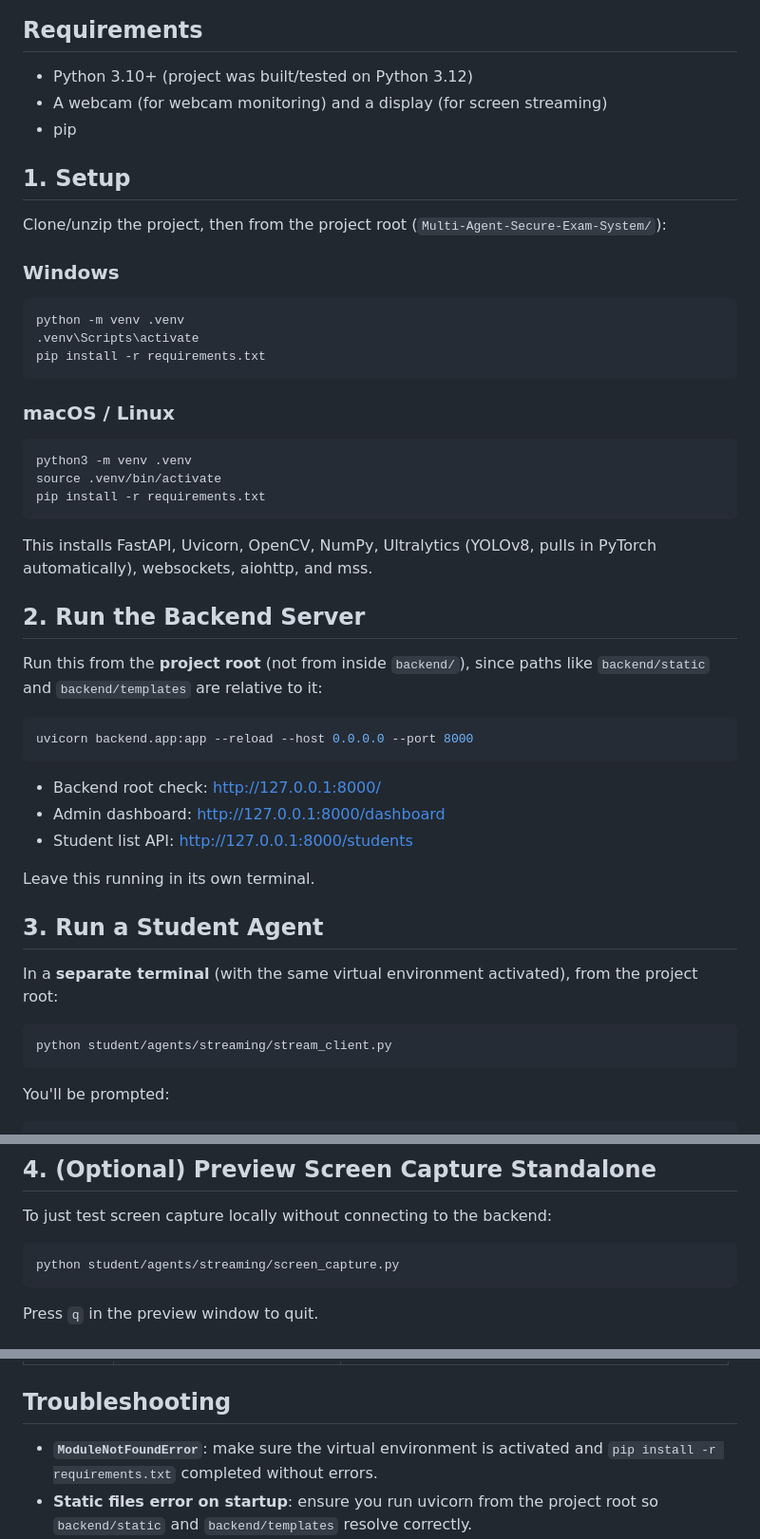
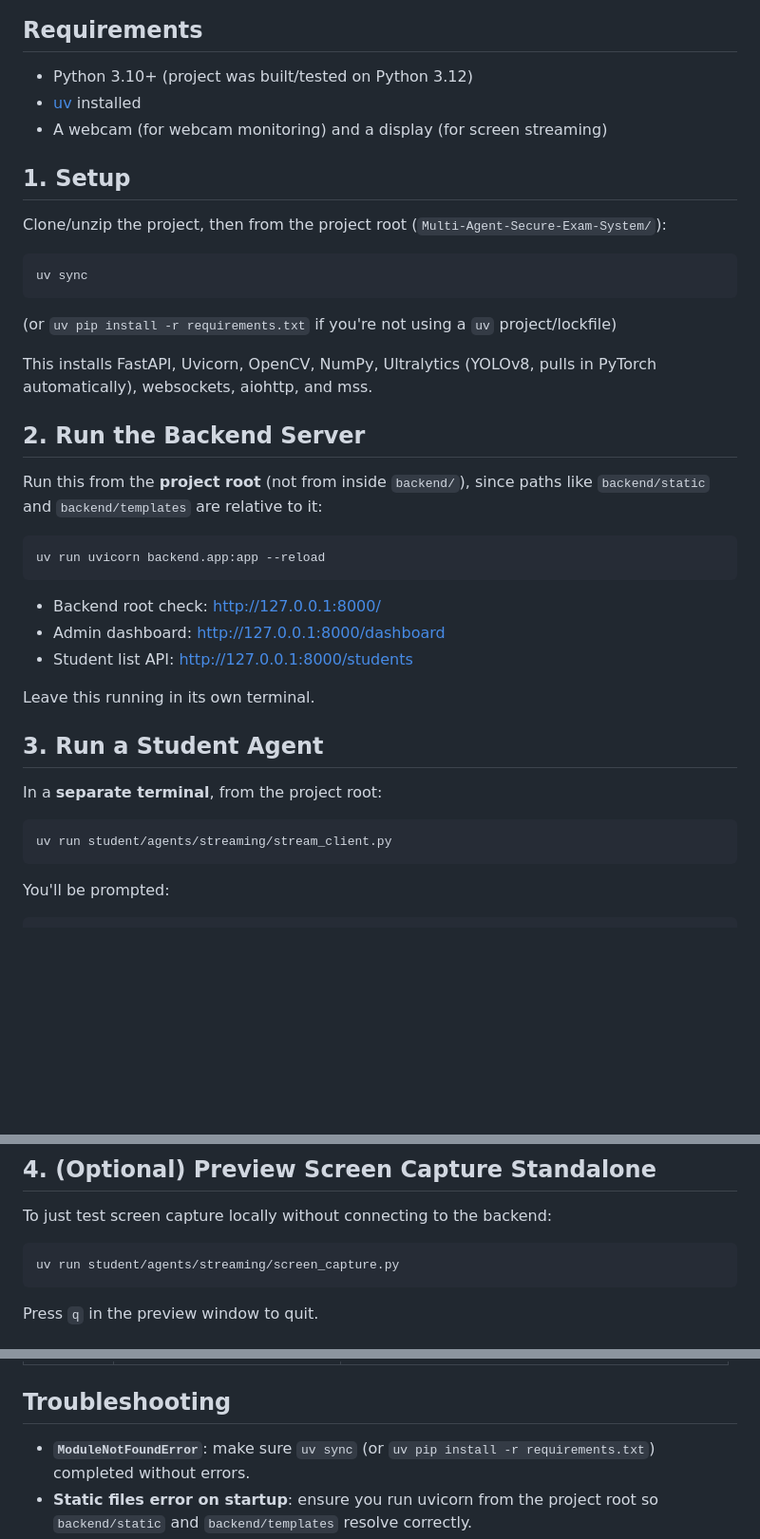
Before and after one commit to Gopi-2007-Git/system-monitoring, a Markdown page: README.md, 3 parts joined by grey strips. Shown at 95% size. Rendered like a GitHub page; blank space fills up the shorter version.

````diff
--- a/README.md
+++ b/README.md
@@ -35,26 +35,18 @@ Multi-Agent-Secure-Exam-System/
 ## Requirements
 
 - Python 3.10+ (project was built/tested on Python 3.12)
+- [uv](https://docs.astral.sh/uv/) installed
 - A webcam (for webcam monitoring) and a display (for screen streaming)
-- pip
 
 ## 1. Setup
 
 Clone/unzip the project, then from the project root (`Multi-Agent-Secure-Exam-System/`):
 
-### Windows
 ```bash
-python -m venv .venv
-.venv\Scripts\activate
-pip install -r requirements.txt
+uv sync
 ```
 
-### macOS / Linux
-```bash
-python3 -m venv .venv
-source .venv/bin/activate
-pip install -r requirements.txt
-```
+(or `uv pip install -r requirements.txt` if you're not using a `uv` project/lockfile)
 
 This installs FastAPI, Uvicorn, OpenCV, NumPy, Ultralytics (YOLOv8, pulls in
 PyTorch automatically), websockets, aiohttp, and mss.
@@ -65,7 +57,7 @@ Run this from the **project root** (not from inside `backend/`), since paths
 like `backend/static` and `backend/templates` are relative to it:
 
 ```bash
-uvicorn backend.app:app --reload --host 0.0.0.0 --port 8000
+uv run uvicorn backend.app:app --reload
 ```
 
 - Backend root check: http://127.0.0.1:8000/
@@ -76,11 +68,10 @@ Leave this running in its own terminal.
 
 ## 3. Run a Student Agent
 
-In a **separate terminal** (with the same virtual environment activated), from
-the project root:
+In a **separate terminal**, from the project root:
 
 ```bash
-python student/agents/streaming/stream_client.py
+uv run student/agents/streaming/stream_client.py
 ```
 
 You'll be prompted:
@@ -101,7 +92,7 @@ simulate multiple students connecting at once.
 To just test screen capture locally without connecting to the backend:
 
 ```bash
-python student/agents/streaming/screen_capture.py
+uv run student/agents/streaming/screen_capture.py
 ```
 
 Press `q` in the preview window to quit.
@@ -120,8 +111,8 @@ Press `q` in the preview window to quit.
 
 ## Troubleshooting
 
-- **`ModuleNotFoundError`**: make sure the virtual environment is activated
-  and `pip install -r requirements.txt` completed without errors.
+- **`ModuleNotFoundError`**: make sure `uv sync` (or `uv pip install -r requirements.txt`)
+  completed without errors.
 - **Static files error on startup**: ensure you run uvicorn from the project
   root so `backend/static` and `backend/templates` resolve correctly.
 - **Webcam not found**: check no other application is using the webcam and
````
